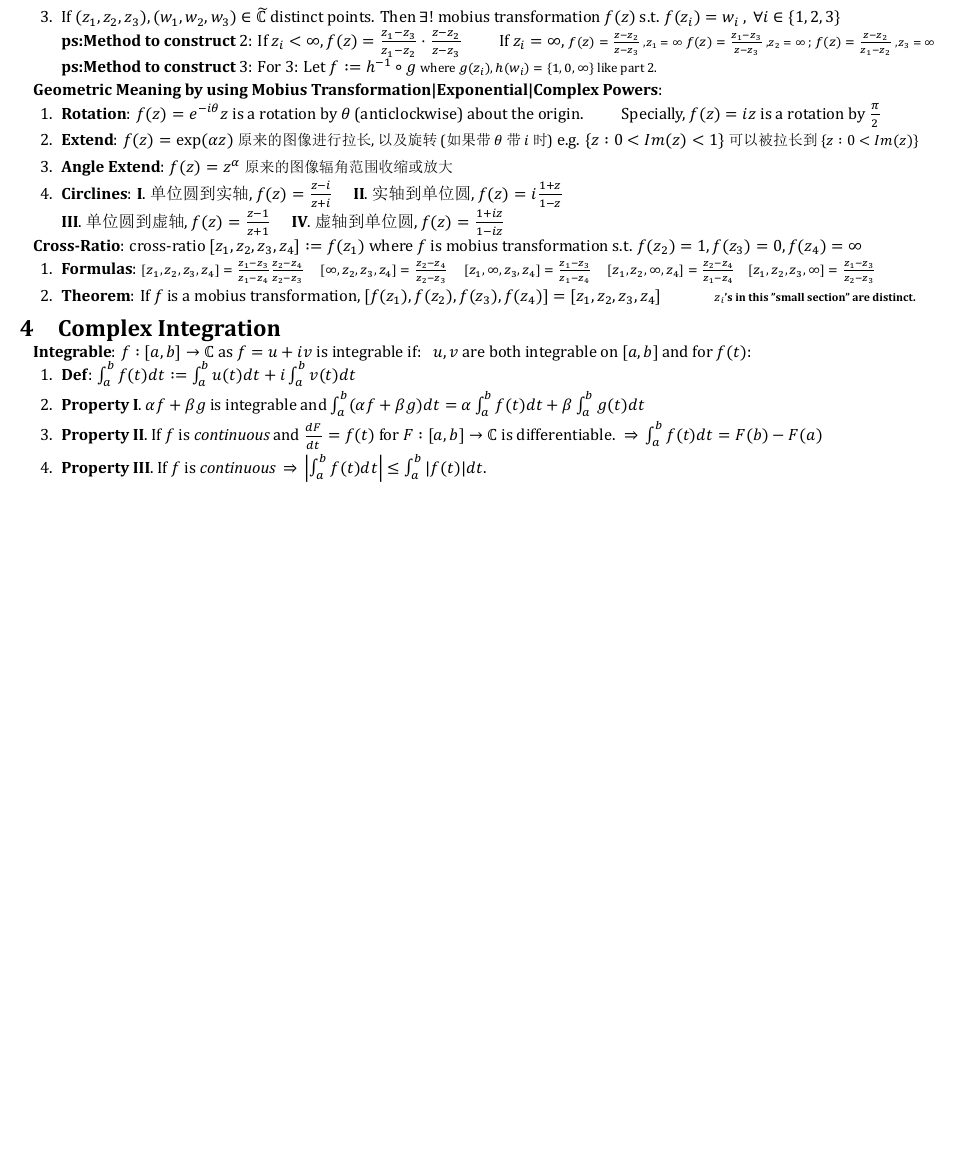
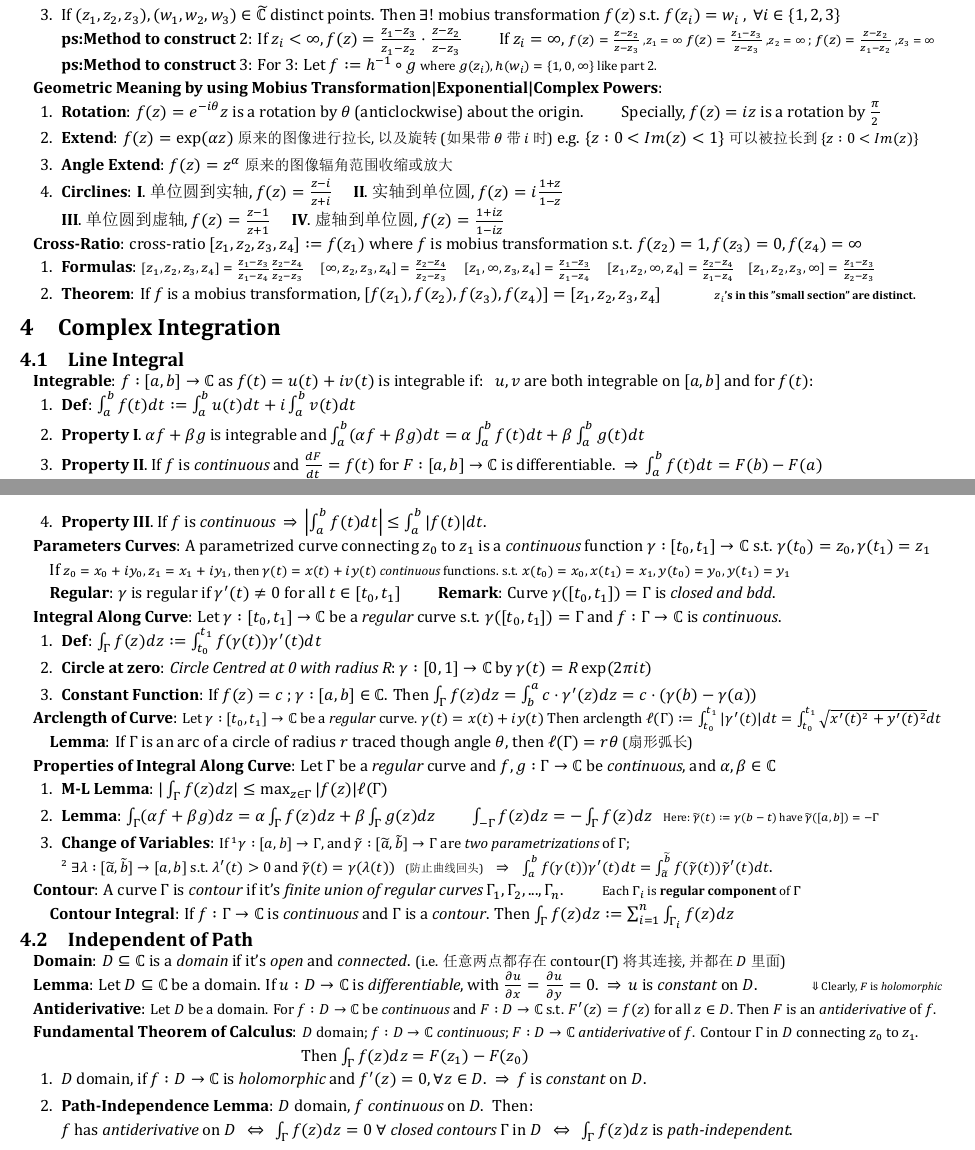
Before and after one commit to zhoujasper/Edin_Year3_Semester2_Notes, a LaTeX document (HCV/Note/HCV Note.tex): part of page 2 of 2 before the commit and two parts of pages 2 and 3 of 3 after it, the two joined at a grey line, cut so that both start at the same text, the shorter picture padded with empty space. The pictures show the PDF file HCV/Note/HCV Note.pdf that the author committed with the source.

Commit message:
v2.11.1 更新HCV和LPMS笔记，增加了复变积分相关内容，修正了文档输出页数

```diff
--- a/HCV/Note/HCV Note.tex
+++ b/HCV/Note/HCV Note.tex
@@ -248,7 +248,9 @@ $\cdot$ If $Log_{\phi}(z)$ is holomorphic on $D_{\phi}$, then $Log_{\phi}(z-a)$
 
 \section{Complex Integration} % Complex Integration
 
-\textbf{Integrable}: $f:[a,b]\to \mathbb{C}$ as $f=u+iv$ is integrable if: \ \ $u,v$ are both integrable on $[a,b]$ and for $f(t)$:
+\subsection{Line Integral} % Line Integral
+
+\textbf{Integrable}: $f:[a,b]\to \mathbb{C}$ as $f(t)=u(t)+iv(t)$ is integrable if: \ \ $u,v$ are both integrable on $[a,b]$ and for $f(t)$:
 
 \begin{enumerate}[itemsep=-2pt, topsep=-2pt]
     \item \textbf{Def}: $\int_a^b f(t)dt:=\int_a^b u(t)dt+i\int_a^b v(t)dt$
@@ -257,5 +259,54 @@ $\cdot$ If $Log_{\phi}(z)$ is holomorphic on $D_{\phi}$, then $Log_{\phi}(z-a)$
     \item \textbf{Property III}. If $f$ is \textit{continuous} \ $\Rightarrow$ \ $\left|\int_a^b f(t)dt\right|\leq\int_a^b|f(t)|dt$.
 \end{enumerate}
 
+\textbf{Parameters Curves}: A parametrized curve connecting $z_0$ to $z_1$ is a \textit{continuous} function $\gamma:[t_0,t_1]\to\mathbb{C}$ s.t. $\gamma(t_0)=z_0,\gamma(t_1)=z_1$
+
+\quad If {\footnotesize $z_0=x_0+iy_0,z_1=x_1+iy_1$, then $\gamma(t)=x(t)+iy(t)$ \textit{continuous} functions. s.t. $x(t_0)=x_0,x(t_1)=x_1,y(t_0)=y_0,y(t_1)=y_1$}
+
+\quad \textbf{Regular}: $\gamma$ is regular if $\gamma'(t)\ne0$ for all $t\in[t_0,t_1]$ \qquad \textbf{Remark}: Curve $\gamma([t_0,t_1])=\Gamma$ is \textit{closed and bdd}.
+
+\textbf{Integral Along Curve}: Let $\gamma:[t_0,t_1]\to\mathbb{C}$ be a \textit{regular} curve s.t. $\gamma([t_0,t_1])=\Gamma$ and $f:\Gamma\to\mathbb{C}$ is \textit{continuous}.
+
+\begin{enumerate}[itemsep=-2pt, topsep=-2pt]
+    \item \textbf{Def}: $\int_{\Gamma}f(z)dz:=\int_{t_0}^{t_1}f(\gamma(t))\gamma'(t)dt$
+    \item \textbf{Circle at zero}: \textit{Circle Centred at 0 with radius R}: $\gamma:[0,1]\to\mathbb{C}$ by $\gamma(t)=R\exp(2\pi it)$
+    \item \textbf{Constant Function}: If $f(z)=c$ ; $\gamma:[a,b]\in\mathbb{C}$. Then $\int_{\Gamma}f(z)dz=\int^a_b c\cdot\gamma'(z) dz = c\cdot(\gamma(b)-\gamma(a))$
+\end{enumerate}
+
+\textbf{Arclength of Curve}: {\small Let $\gamma:[t_0,t_1]\to\mathbb{C}$ be a \textit{regular} curve. $\gamma(t)=x(t)+iy(t)$ Then arclength $\ell(\Gamma):=\int_{t_0}^{t_1}|\gamma'(t)|dt=\int^{t_1}_{t_0}\sqrt{x'(t)^2+y'(t)^2}dt$}
+
+\quad \textbf{Lemma}: If $\Gamma$ is an arc of a circle of radius $r$ traced though angle $\theta$, then $\ell(\Gamma)=r\theta$ {\small (扇形弧长)}
+
+\textbf{Properties of Integral Along Curve}: Let $\Gamma$ be a \textit{regular} curve and $f,g:\Gamma\to\mathbb{C}$ be \textit{continuous}, and $\alpha,\beta\in\mathbb{C}$
+
+\begin{enumerate}[itemsep=-2pt, topsep=-2pt]
+    \item \textbf{M-L Lemma}: $|\int_{\Gamma}f(z)dz|\leq \max_{z\in\Gamma}|f(z)|\ell(\Gamma)$
+    \item \textbf{Lemma}: $\int_{\Gamma}(\alpha f+\beta g)dz=\alpha\int_{\Gamma}f(z)dz+\beta\int_{\Gamma}g(z)dz$ \qquad $\int_{-\Gamma}f(z)dz=-\int_{\Gamma}f(z)dz$ \ \ {\scriptsize Here: $\widetilde{\gamma}(t):=\gamma(b-t)$ have $\widetilde{\gamma}([a,b])=-\Gamma$}
+    \item \textbf{Change of Variables}: {\small If $^1\gamma:[a,b]\to\Gamma$, and $\widetilde{\gamma}:[\widetilde{a},\widetilde{b}]\to\Gamma$ are \textit{two parametrizations} of $\Gamma$;} \\
+    {\small $^2$ $\exists\lambda:[\widetilde{a},\widetilde{b}]\to[a,b]$ s.t. $\lambda'(t)>0$ and $\widetilde{\gamma}(t)=\gamma(\lambda(t))$ \ \ {\scriptsize (防止曲线回头)} \ \ \ $\Rightarrow$ \ \ \ $\int^b_a f(\gamma(t))\gamma'(t)dt=\int^{\widetilde{b}}_{\widetilde{a}}f(\widetilde{\gamma}(t))\widetilde{\gamma}'(t)dt$}.
+\end{enumerate}
+
+\textbf{Contour}: A curve $\Gamma$ is \textit{contour} if it's \textit{finite union of regular curves} $\Gamma_1,\Gamma_2,...,\Gamma_n$. \quad \quad {\footnotesize Each $\Gamma_i$ is \textbf{regular component} of $\Gamma$}
+
+\quad \textbf{Contour Integral}: If $f:\Gamma\to\mathbb{C}$ is \textit{continuous} and $\Gamma$ is a \textit{contour}. Then $\int_{\Gamma}f(z)dz:=\sum^n_{i=1}\int_{\Gamma_i}f(z)dz$
+
+
+\subsection{Independent of Path} % Independent of Path
+
+\textbf{Domain}: $D\subseteq\mathbb{C}$ is a \textit{domain} if it's \textit{open} and \textit{connected}. {\small (i.e. 任意两点都存在contour($\Gamma$)将其连接,并都在$D$里面)}
+
+\textbf{Lemma}: Let $D\subseteq\mathbb{C}$ be a domain. If $u:D\to\mathbb{C}$ is \textit{differentiable}, with $\frac{\partial u}{\partial x}=\frac{\partial u}{\partial y}=0$. \ $\Rightarrow$ \ $u$ is \textit{constant} on $D$. \qquad \quad {\scriptsize $\Downarrow$ Clearly, $F$ is \textit{holomorphic}}
+
+\textbf{Antiderivative}: {\small Let $D$ be a domain. For $f:D\to\mathbb{C}$ be \textit{continuous} and $F:D\to\mathbb{C}$ s.t. $F'(z)=f(z)$ for all $z\in D$. Then $F$ is an \textit{antiderivative} of $f$.}
+
+\textbf{Fundamental Theorem of Calculus}: {\small $D$ domain; $f:D\to\mathbb{C}$ \textit{continuous}; $F:D\to\mathbb{C}$ \textit{antiderivative} of $f$. Contour $\Gamma$ in $D$ connecting $z_0$ to $z_1$.}
+
+\hspace{160pt} Then $\int_{\Gamma}f(z)dz = F(z_1)-F(z_0)$
+
+\begin{enumerate}[itemsep=-2pt, topsep=-2pt]
+    \item $D$ domain, if $f:D\to\mathbb{C}$ is \textit{holomorphic} and $f'(z)=0,\forall z\in D$. \ $\Rightarrow$ \ $f$ is \textit{constant} on $D$.
+    \item \textbf{Path-Independence Lemma}: $D$ domain, $f$ \textit{continuous} on $D$. \ Then: \\
+    $f$ has \textit{antiderivative} on $D$ \ \ $\Leftrightarrow$ \ \ $\int_{\Gamma}f(z)dz=0$ $\forall$ \textit{closed contours} $\Gamma$ in $D$ \ \ $\Leftrightarrow$ \ \ $\int_{\Gamma}f(z)dz$ is \textit{path-independent}.
+\end{enumerate}
 
 \end{document}
```
Also changed, not shown: HCV/Note/HCV Note.pdf, LPMS/Note/LPMS Note.pdf, 5 other files.
